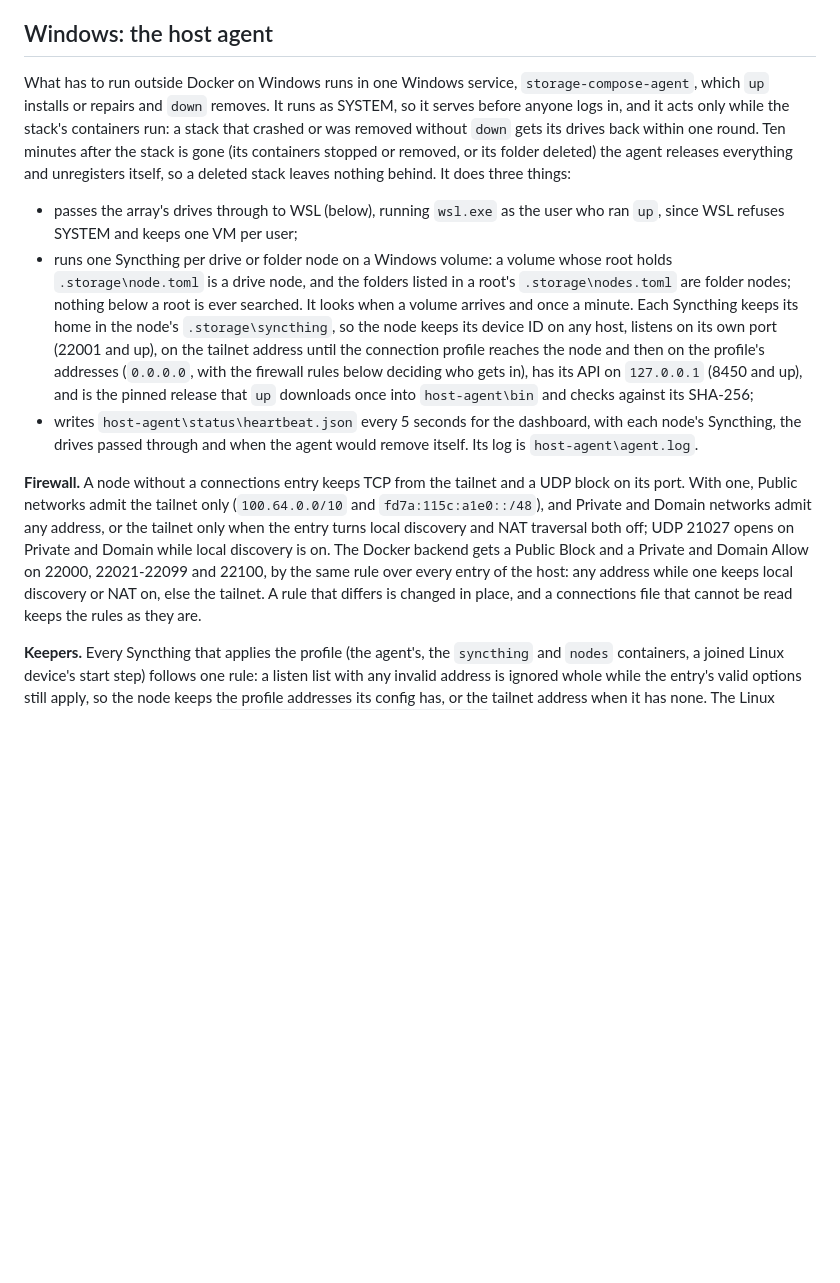
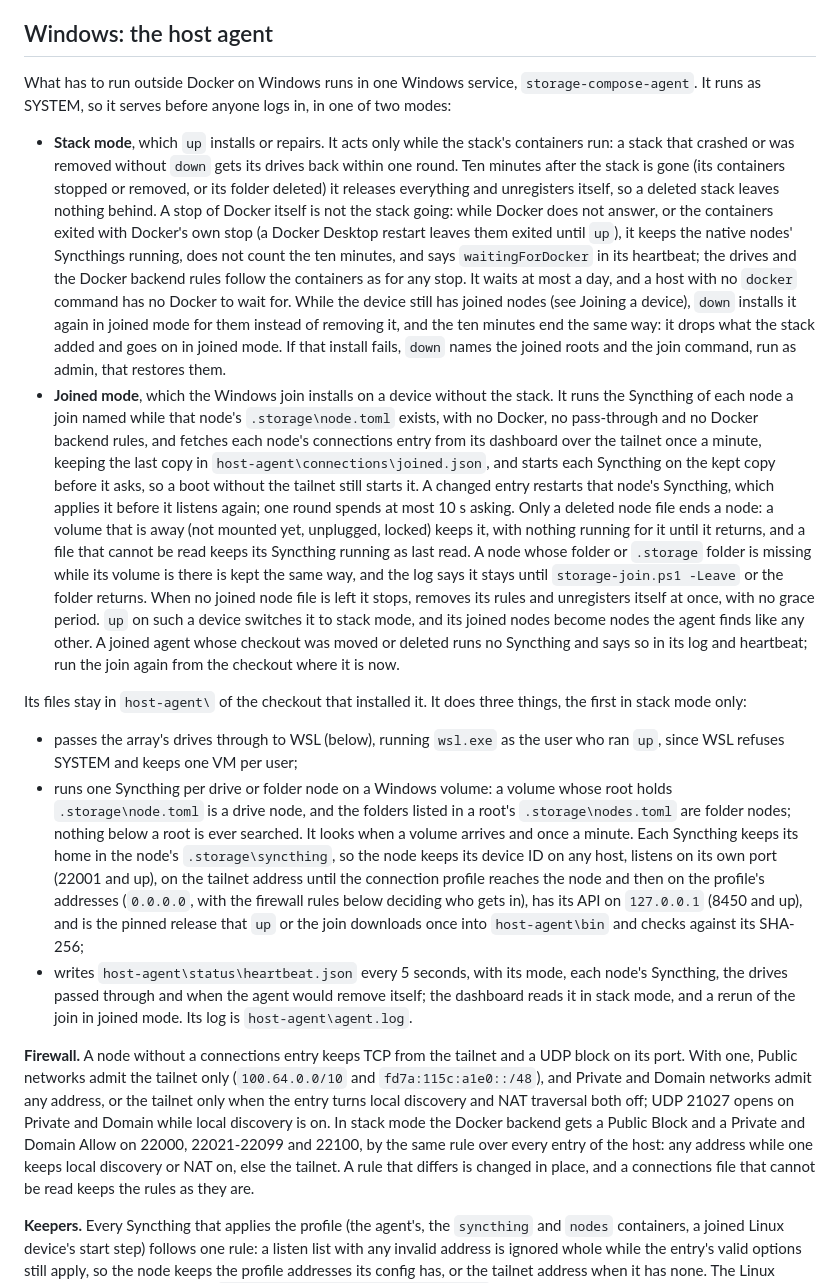
Before and after one commit to intisy-compose/storage-compose, a Markdown page: README.md, the part around one of its changes. GitHub-like rendering; blank space fills up the shorter version.

Commit message:
docs: auto-generate README.md [skip ci]

```diff
--- a/README.md
+++ b/README.md
@@ -247,12 +247,41 @@ commands and nothing needs installing.
 
 ## Windows: the host agent
 
-What has to run outside Docker on Windows runs in one Windows service, `storage-compose-agent`,
-which `up` installs or repairs and `down` removes. It runs as SYSTEM, so it serves before anyone logs
-in, and it acts only while the stack's containers run: a stack that crashed or was removed without
-`down` gets its drives back within one round. Ten minutes after the stack is gone (its containers
-stopped or removed, or its folder deleted) the agent releases everything and unregisters itself, so
-a deleted stack leaves nothing behind. It does three things:
+What has to run outside Docker on Windows runs in one Windows service, `storage-compose-agent`. It
+runs as SYSTEM, so it serves before anyone logs in, in one of two modes:
+
+- **Stack mode**, which `up` installs or repairs. It acts only while the stack's containers run: a
+  stack that crashed or was removed without `down` gets its drives back within one round. Ten
+  minutes after the stack is gone (its containers stopped or removed, or its folder deleted) it
+  releases everything and unregisters itself, so a deleted stack leaves nothing behind. A stop of
+  Docker itself is not the stack going: while Docker does not answer, or the containers exited with
+  Docker's own stop (a Docker Desktop restart leaves them exited until `up`), it keeps the native
+  nodes' Syncthings running, does not count the ten minutes, and says `waitingForDocker` in its
+  heartbeat; the drives and the Docker backend rules follow the containers as for any stop. It waits
+  at most a day, and a host with no `docker` command has no Docker to wait for. While the
+  device still has joined nodes (see Joining a device), `down` installs it again in joined mode for
+  them instead of removing it, and the ten minutes end the same way: it drops what the stack added
+  and goes on in joined mode. If that install fails, `down` names the joined roots and the join
+  command, run as admin, that restores them.
+- **Joined mode**, which the Windows join installs on a device without the stack. It runs the
+  Syncthing of each node a join named while that node's `.storage\node.toml` exists, with no Docker,
+  no pass-through and no Docker backend rules, and fetches each node's connections entry from its
+  dashboard over the tailnet once a minute, keeping the last copy in
+  `host-agent\connections\joined.json`, and starts each Syncthing on the kept copy before it asks,
+  so a boot without the tailnet still starts it. A changed entry restarts that node's Syncthing,
+  which applies it before it listens again; one round spends at most 10 s asking. Only a deleted
+  node file ends a node: a volume that is away (not mounted yet, unplugged, locked) keeps it, with
+  nothing running for it until it returns, and a file that cannot be read keeps its Syncthing
+  running as last read. A node whose folder or `.storage` folder is missing while its volume is there
+  is kept the same way, and the log says it stays until `storage-join.ps1 -Leave` or the folder
+  returns. When no joined node file is left it stops, removes its rules and
+  unregisters itself at once, with no grace period. `up` on such a device switches it to stack
+  mode, and its joined nodes become nodes the agent finds like any other. A joined agent whose
+  checkout was moved or deleted runs no Syncthing and says so in its log and heartbeat; run the join
+  again from the checkout where it is now.
+
+Its files stay in `host-agent\` of the checkout that installed it. It does three things, the first
+in stack mode only:
 
 - passes the array's drives through to WSL (below), running `wsl.exe` as the user who ran `up`,
   since WSL refuses SYSTEM and keeps one VM per user;
@@ -263,17 +292,18 @@ a deleted stack leaves nothing behind. It does three things:
   device ID on any host, listens on its own port (22001 and up), on the tailnet address until the
   connection profile reaches the node and then on the profile's addresses (`0.0.0.0`, with the
   firewall rules below deciding who gets in), has its API on `127.0.0.1` (8450 and up), and is the
-  pinned release that `up` downloads once into `host-agent\bin` and checks against its SHA-256;
-- writes `host-agent\status\heartbeat.json` every 5 seconds for the dashboard, with each node's
-  Syncthing, the drives passed through and when the agent would remove itself. Its log is
-  `host-agent\agent.log`.
+  pinned release that `up` or the join downloads once into `host-agent\bin` and checks against its
+  SHA-256;
+- writes `host-agent\status\heartbeat.json` every 5 seconds, with its mode, each node's Syncthing,
+  the drives passed through and when the agent would remove itself; the dashboard reads it in stack
+  mode, and a rerun of the join in joined mode. Its log is `host-agent\agent.log`.
 
 **Firewall.** A node without a connections entry keeps TCP from the tailnet and a UDP block on its
 port. With one, Public networks admit the tailnet only (`100.64.0.0/10` and `fd7a:115c:a1e0::/48`),
 and Private and Domain networks admit any address, or the tailnet only when the entry turns local
 discovery and NAT traversal both off; UDP 21027 opens on Private and Domain while local discovery is
-on. The Docker backend gets a Public Block and a Private and Domain Allow on 22000, 22021-22099 and
-22100, by the same rule over every entry of the host: any address while one keeps local discovery or
+on. In stack mode the Docker backend gets a Public Block and a Private and Domain Allow on 22000,
+22021-22099 and 22100, by the same rule over every entry of the host: any address while one keeps local discovery or
 NAT on, else the tailnet. A rule that differs is changed in place, and a connections file that cannot
 be read keeps the rules as they are.
 
```
Also changed, not shown: other parts of README.md (+17 -3 lines).
